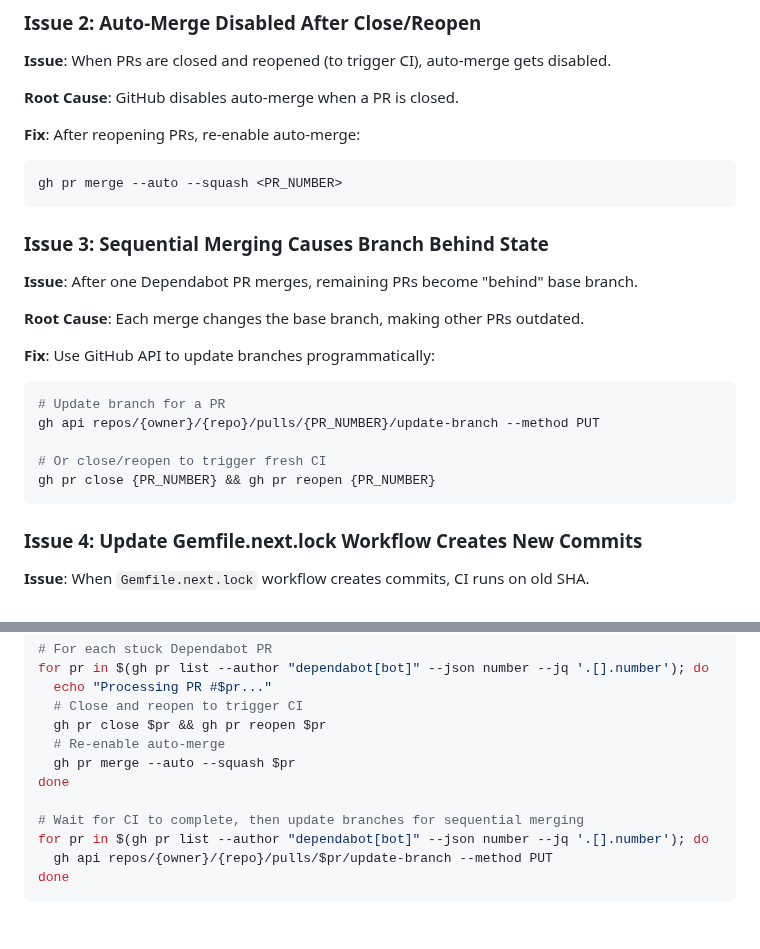
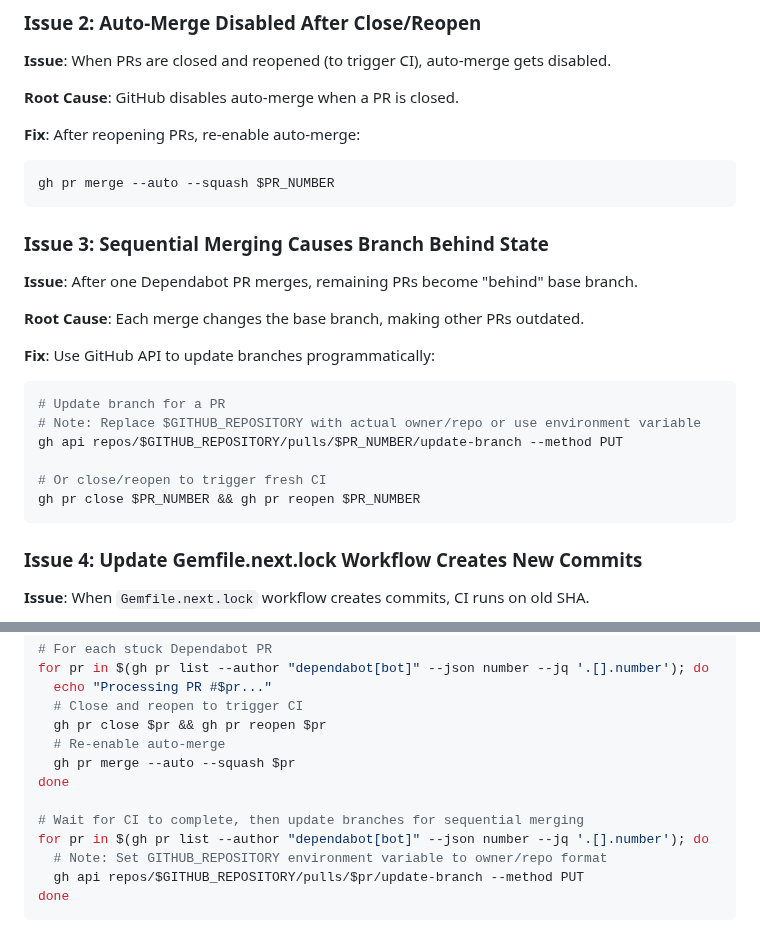
Before and after one commit to jcowhigjr/yelp_search_demo, a Markdown page: docs/AGENTS.md, 2 parts joined by grey strips. Drawn GitHub-style.

Commit message:
fix: Address Copilot review comments
- Replace {owner}/{repo} placeholders with  env var
- Standardize placeholder format to use shell variables consistently
- Add clarifying comments about environment variable requirements

Addresses review comments:
- https://github.com/jcowhigjr/yelp_search_demo/pull/893#discussion_r2384291585
- https://github.com/jcowhigjr/yelp_search_demo/pull/893#discussion_r2384291587

````diff
--- a/docs/AGENTS.md
+++ b/docs/AGENTS.md
@@ -163,7 +163,7 @@ on:
 
 **Fix**: After reopening PRs, re-enable auto-merge:
 ```bash
-gh pr merge --auto --squash <PR_NUMBER>
+gh pr merge --auto --squash $PR_NUMBER
 ```
 
 ### Issue 3: Sequential Merging Causes Branch Behind State
@@ -174,10 +174,11 @@ gh pr merge --auto --squash <PR_NUMBER>
 **Fix**: Use GitHub API to update branches programmatically:
 ```bash
 # Update branch for a PR
-gh api repos/{owner}/{repo}/pulls/{PR_NUMBER}/update-branch --method PUT
+# Note: Replace $GITHUB_REPOSITORY with actual owner/repo or use environment variable
+gh api repos/$GITHUB_REPOSITORY/pulls/$PR_NUMBER/update-branch --method PUT
 
 # Or close/reopen to trigger fresh CI
-gh pr close {PR_NUMBER} && gh pr reopen {PR_NUMBER}
+gh pr close $PR_NUMBER && gh pr reopen $PR_NUMBER
 ```
 
 ### Issue 4: Update Gemfile.next.lock Workflow Creates New Commits
@@ -202,6 +203,7 @@ done
 
 # Wait for CI to complete, then update branches for sequential merging
 for pr in $(gh pr list --author "dependabot[bot]" --json number --jq '.[].number'); do
-  gh api repos/{owner}/{repo}/pulls/$pr/update-branch --method PUT
+  # Note: Set GITHUB_REPOSITORY environment variable to owner/repo format
+  gh api repos/$GITHUB_REPOSITORY/pulls/$pr/update-branch --method PUT
 done
 ```
````
